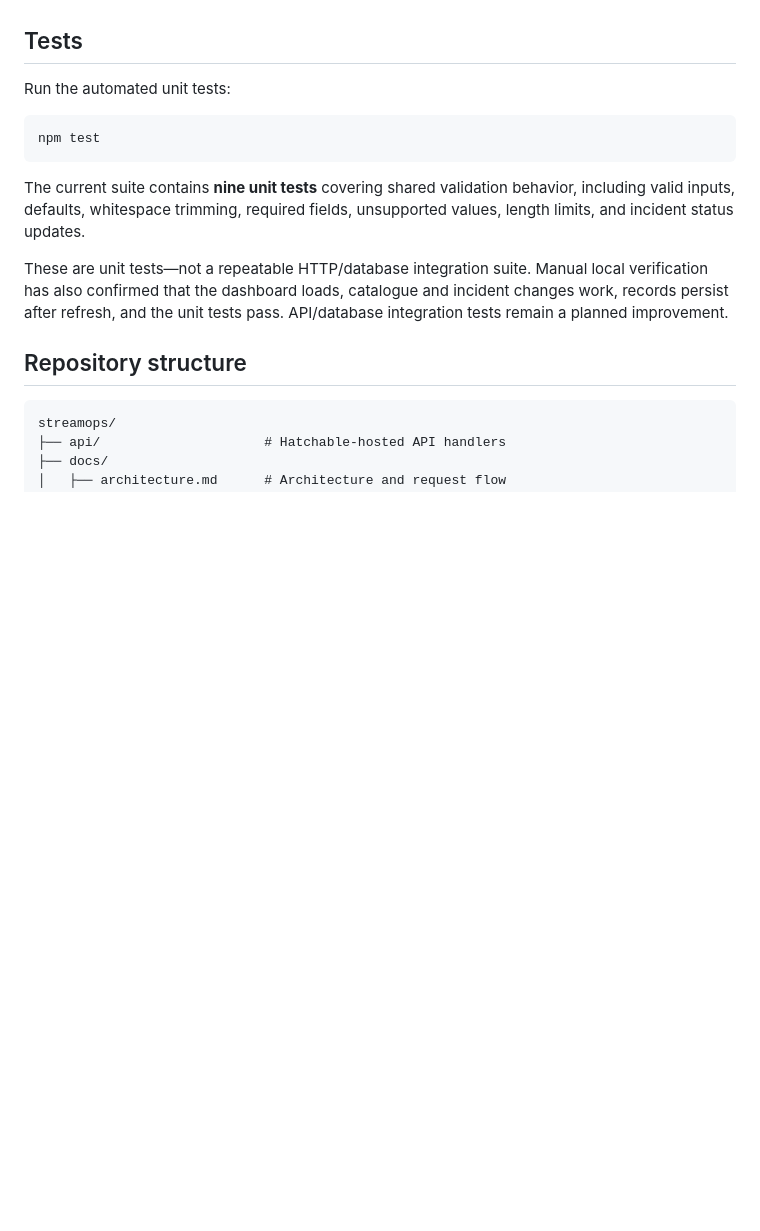
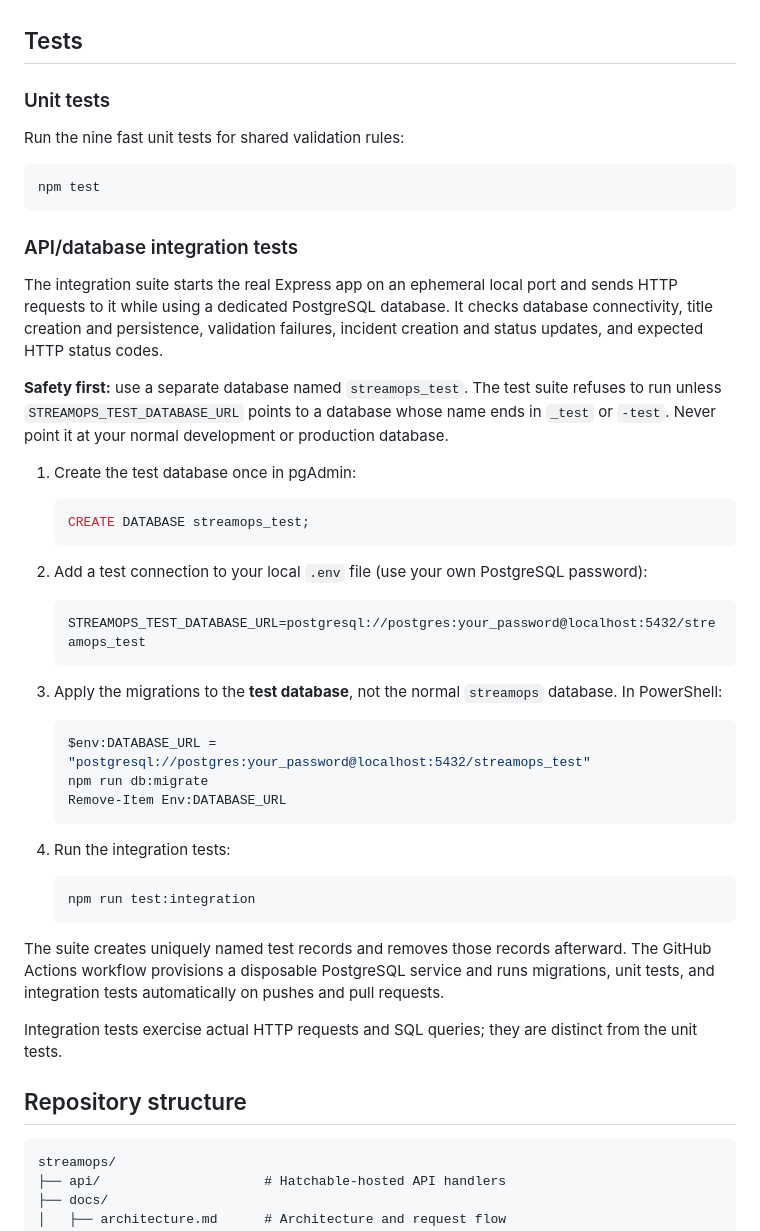
Before and after one commit to jothikapugaz/streamops, a Markdown page: README.md, the part around one of its changes. Drawn GitHub-style; blank space fills up the shorter version.

Commit message:
Document API database integration test workflow

````diff
--- a/README.md
+++ b/README.md
@@ -140,15 +140,49 @@ The API checks required fields and supported values. Database writes use paramet
 
 ## Tests
 
-Run the automated unit tests:
+### Unit tests
+
+Run the nine fast unit tests for shared validation rules:
 
 ```powershell
 npm test
 ```
 
-The current suite contains **nine unit tests** covering shared validation behavior, including valid inputs, defaults, whitespace trimming, required fields, unsupported values, length limits, and incident status updates.
+### API/database integration tests
 
-These are unit tests—not a repeatable HTTP/database integration suite. Manual local verification has also confirmed that the dashboard loads, catalogue and incident changes work, records persist after refresh, and the unit tests pass. API/database integration tests remain a planned improvement.
+The integration suite starts the real Express app on an ephemeral local port and sends HTTP requests to it while using a dedicated PostgreSQL database. It checks database connectivity, title creation and persistence, validation failures, incident creation and status updates, and expected HTTP status codes.
+
+**Safety first:** use a separate database named `streamops_test`. The test suite refuses to run unless `STREAMOPS_TEST_DATABASE_URL` points to a database whose name ends in `_test` or `-test`. Never point it at your normal development or production database.
+
+1. Create the test database once in pgAdmin:
+
+   ```sql
+   CREATE DATABASE streamops_test;
+   ```
+
+2. Add a test connection to your local `.env` file (use your own PostgreSQL password):
+
+   ```dotenv
+   STREAMOPS_TEST_DATABASE_URL=postgresql://postgres:your_password@localhost:5432/streamops_test
+   ```
+
+3. Apply the migrations to the **test database**, not the normal `streamops` database. In PowerShell:
+
+   ```powershell
+   $env:DATABASE_URL = "postgresql://postgres:your_password@localhost:5432/streamops_test"
+   npm run db:migrate
+   Remove-Item Env:DATABASE_URL
+   ```
+
+4. Run the integration tests:
+
+   ```powershell
+   npm run test:integration
+   ```
+
+The suite creates uniquely named test records and removes those records afterward. The GitHub Actions workflow provisions a disposable PostgreSQL service and runs migrations, unit tests, and integration tests automatically on pushes and pull requests.
+
+Integration tests exercise actual HTTP requests and SQL queries; they are distinct from the unit tests.
 
 ## Repository structure
 
````
Also changed, not shown: other parts of README.md (+1 -1 lines).
